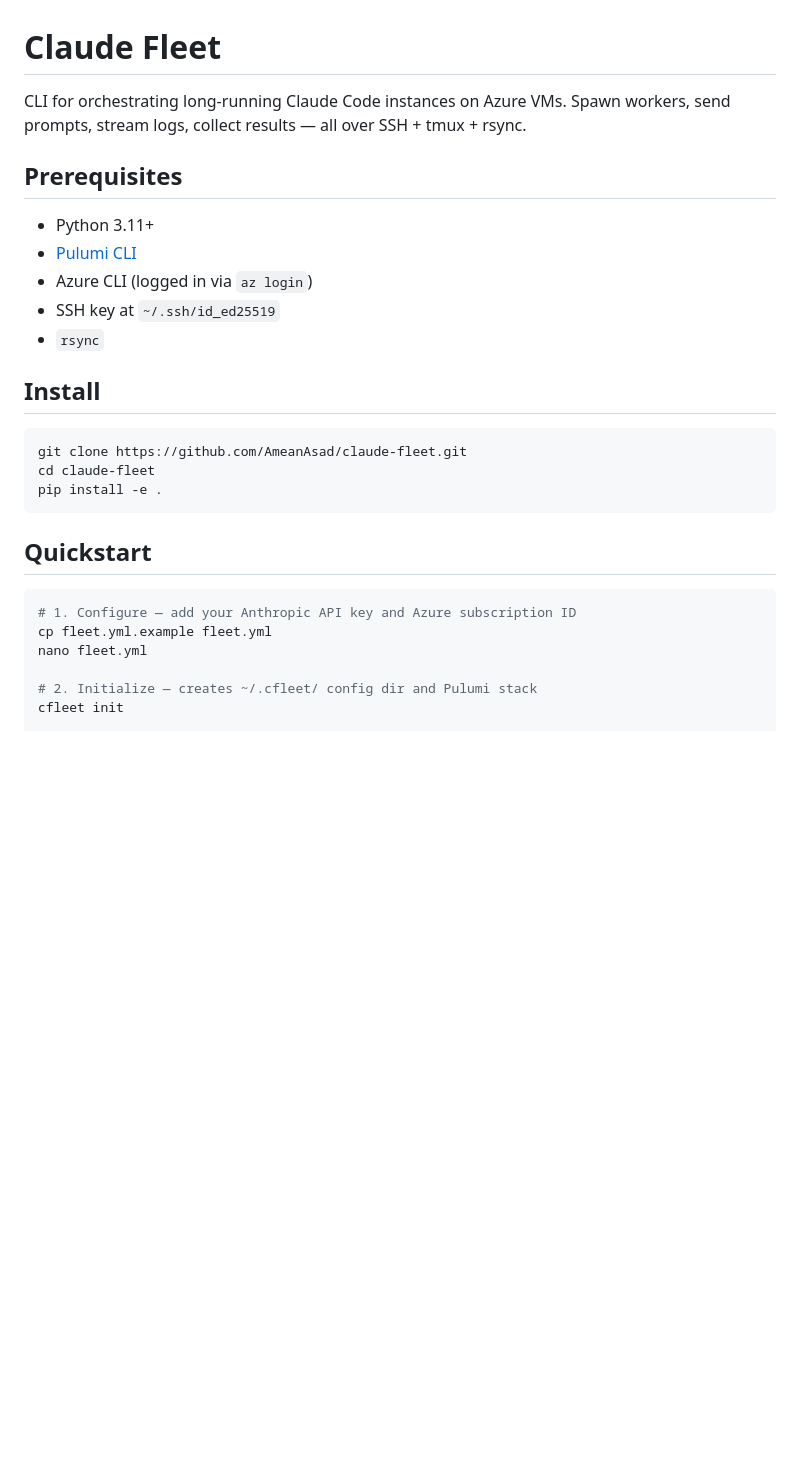
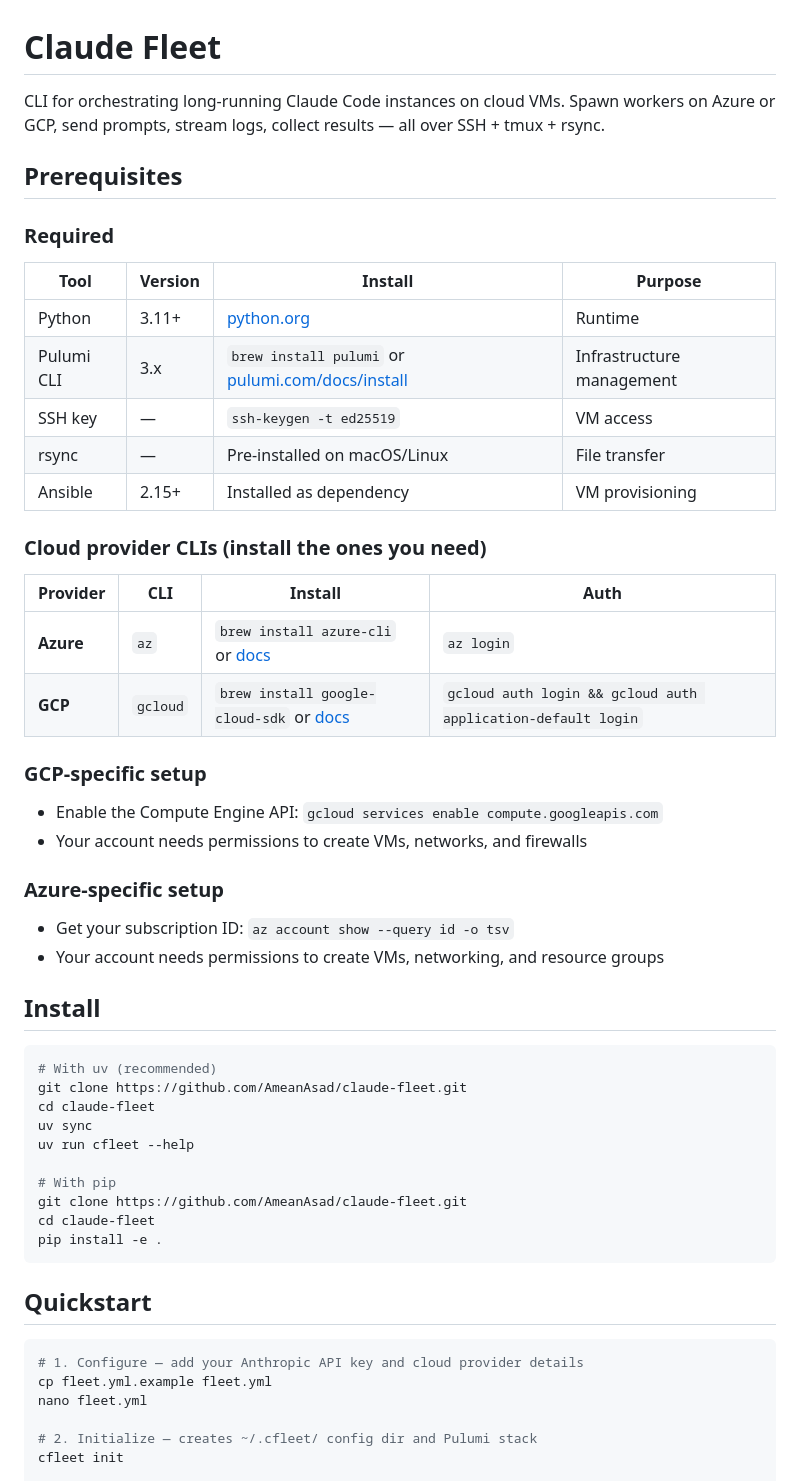
Before and after one commit to AmeanAsad/claude-fleet, a Markdown page: README.md, the part around one of its changes. Drawn GitHub-style; blank space fills up the shorter version.

````diff
--- a/README.md
+++ b/README.md
@@ -1,18 +1,46 @@
 # Claude Fleet
 
-CLI for orchestrating long-running Claude Code instances on Azure VMs. Spawn workers, send prompts, stream logs, collect results — all over SSH + tmux + rsync.
+CLI for orchestrating long-running Claude Code instances on cloud VMs. Spawn workers on Azure or GCP, send prompts, stream logs, collect results — all over SSH + tmux + rsync.
 
 ## Prerequisites
 
-- Python 3.11+
-- [Pulumi CLI](https://www.pulumi.com/docs/install/)
-- Azure CLI (logged in via `az login`)
-- SSH key at `~/.ssh/id_ed25519`
-- `rsync`
+### Required
+
+| Tool | Version | Install | Purpose |
+|------|---------|---------|---------|
+| Python | 3.11+ | [python.org](https://www.python.org/downloads/) | Runtime |
+| Pulumi CLI | 3.x | `brew install pulumi` or [pulumi.com/docs/install](https://www.pulumi.com/docs/install/) | Infrastructure management |
+| SSH key | — | `ssh-keygen -t ed25519` | VM access |
+| rsync | — | Pre-installed on macOS/Linux | File transfer |
+| Ansible | 2.15+ | Installed as dependency | VM provisioning |
+
+### Cloud provider CLIs (install the ones you need)
+
+| Provider | CLI | Install | Auth |
+|----------|-----|---------|------|
+| **Azure** | `az` | `brew install azure-cli` or [docs](https://learn.microsoft.com/en-us/cli/azure/install-azure-cli) | `az login` |
+| **GCP** | `gcloud` | `brew install google-cloud-sdk` or [docs](https://cloud.google.com/sdk/docs/install) | `gcloud auth login && gcloud auth application-default login` |
+
+### GCP-specific setup
+
+- Enable the Compute Engine API: `gcloud services enable compute.googleapis.com`
+- Your account needs permissions to create VMs, networks, and firewalls
+
+### Azure-specific setup
+
+- Get your subscription ID: `az account show --query id -o tsv`
+- Your account needs permissions to create VMs, networking, and resource groups
 
 ## Install
 
 ```bash
+# With uv (recommended)
+git clone https://github.com/AmeanAsad/claude-fleet.git
+cd claude-fleet
+uv sync
+uv run cfleet --help
+
+# With pip
 git clone https://github.com/AmeanAsad/claude-fleet.git
 cd claude-fleet
 pip install -e .
@@ -21,7 +49,7 @@ pip install -e .
 ## Quickstart
 
 ```bash
-# 1. Configure — add your Anthropic API key and Azure subscription ID
+# 1. Configure — add your Anthropic API key and cloud provider details
 cp fleet.yml.example fleet.yml
 nano fleet.yml
 
````
Also changed, not shown: other parts of README.md (+66 -22 lines).
